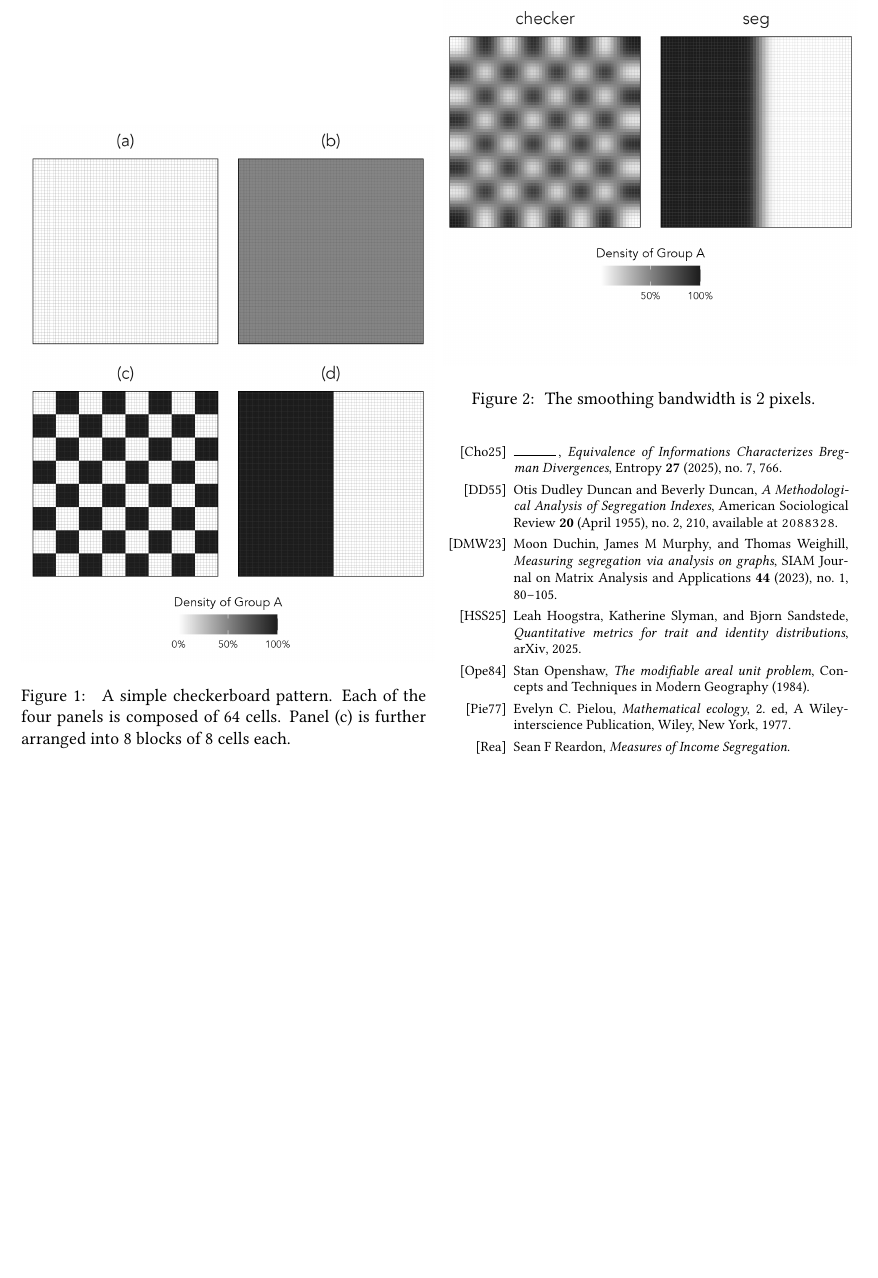
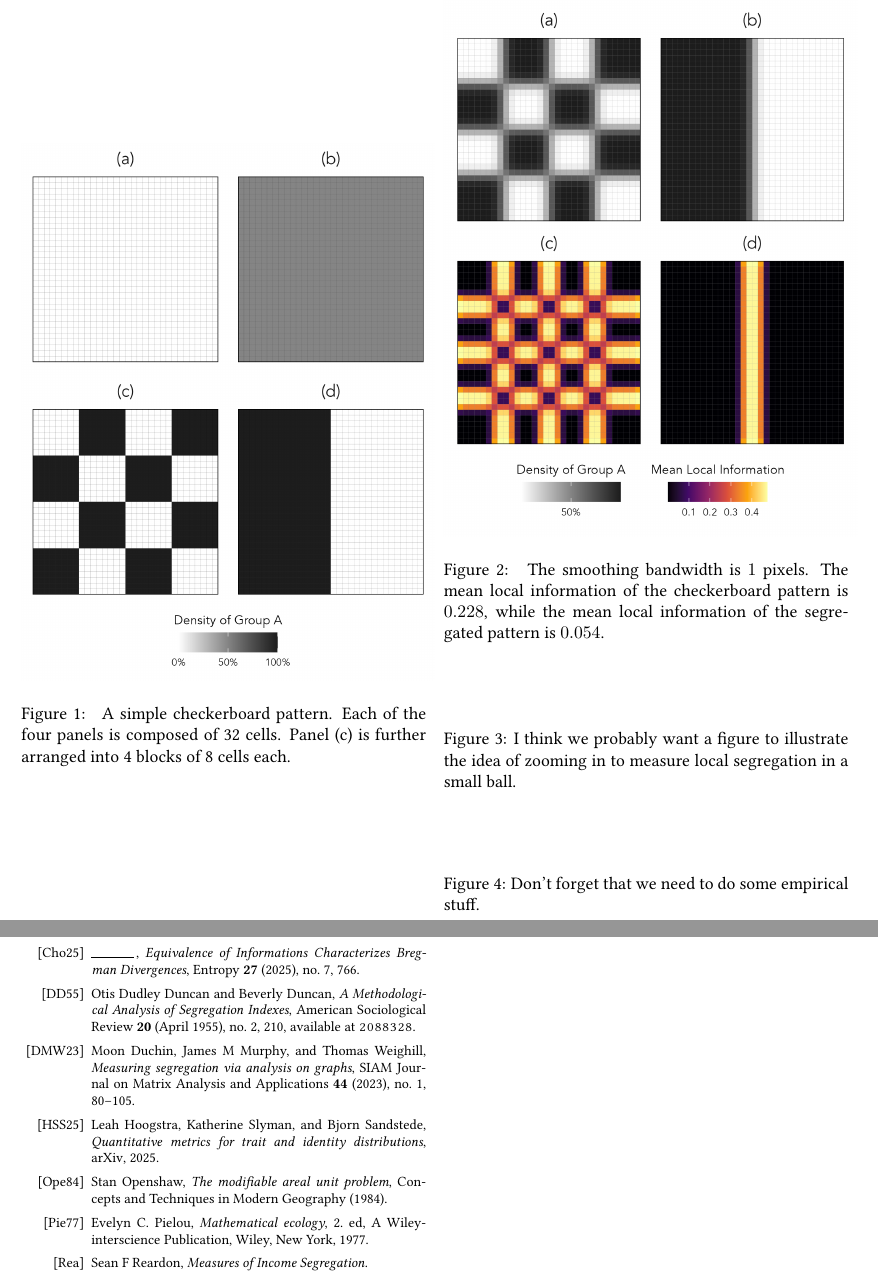
Before and after one commit to PhilChodrow/segregation-convexity, a LaTeX document (main.tex, which reads params/checkerboard_params.tex, params/local-info-illustration.tex): part of page 3 of 3 before the commit and two parts of pages 3 and 4 of 4 after it, the two joined at a grey line, cut so that both start at the same text, the shorter picture padded with empty space. Compiled offline with pdfLaTeX.

Commit message:
local information measurements

```diff
--- a/main.tex
+++ b/main.tex
@@ -148,10 +148,18 @@ This document can serve as a template for your article. Here are a few things to
 
 \begin{figure}
   \centering
-  \includegraphics[width=0.5\textwidth]{fig/checkerboard-smoothed.png}
+  \includegraphics[width=0.5\textwidth]{fig/checkerboard-smoothed-and-trace.png}
   \caption{
-    The smoothing bandwidth is $\smoothingBandwidth{}$ pixels.
+    The smoothing bandwidth is $\smoothingBandwidth{}$ pixels. The mean local information of the checkerboard pattern is $\meanTraceChecker{}$, while the mean local information of the segregated pattern is $\meanTraceSeg{}$.
     } \label{fig:checkerboard-smoothed}
+\end{figure}
+
+\begin{figure}
+  \caption{I think we probably want a figure to illustrate the idea of zooming in to measure local segregation in a small ball.}
+\end{figure}
+
+\begin{figure}
+  \caption{Don't forget that we need to do some empirical stuff.}
 \end{figure}
 
 
--- a/params/checkerboard_params.tex
+++ b/params/checkerboard_params.tex
@@ -1,3 +1,3 @@
-\newcommand{\numBlocks}{8}
+\newcommand{\numBlocks}{4}
 \newcommand{\cellsPerBlock}{8}
-\newcommand{\totalCellsPerSide}{64}
+\newcommand{\totalCellsPerSide}{32}
--- a/params/local-info-illustration.tex
+++ b/params/local-info-illustration.tex
@@ -1 +1,3 @@
-\newcommand{\smoothingBandwidth}{2}
+\newcommand{\smoothingBandwidth}{1}
+\newcommand{\meanTraceSeg}{0.054}
+\newcommand{\meanTraceChecker}{0.228}
```
Also changed, not shown: fig/checkerboard-metric-tensor-trace.png (added), fig/checkerboard-smoothed-and-trace.png (added), fig/checkerboard-smoothed.png, fig/checkerboard.png, main.pdf, 5 other files.
